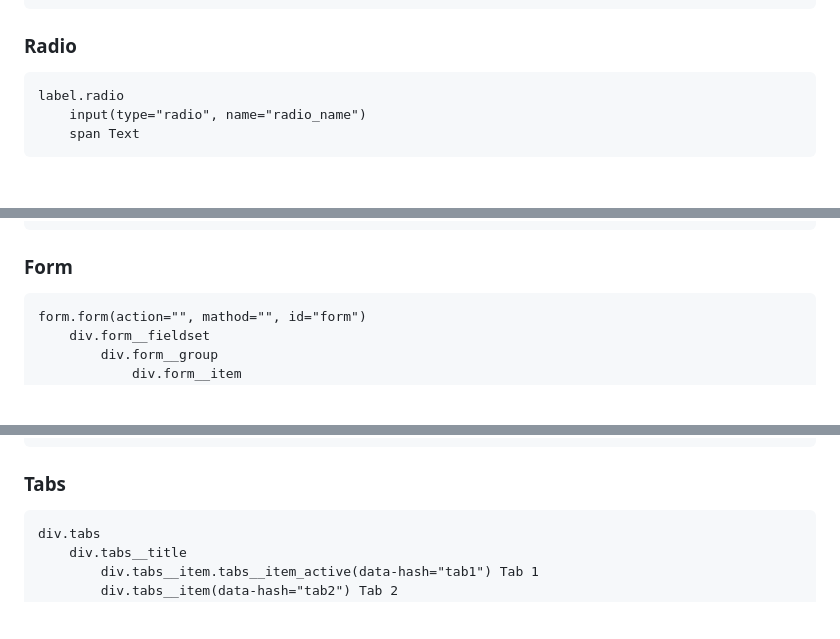
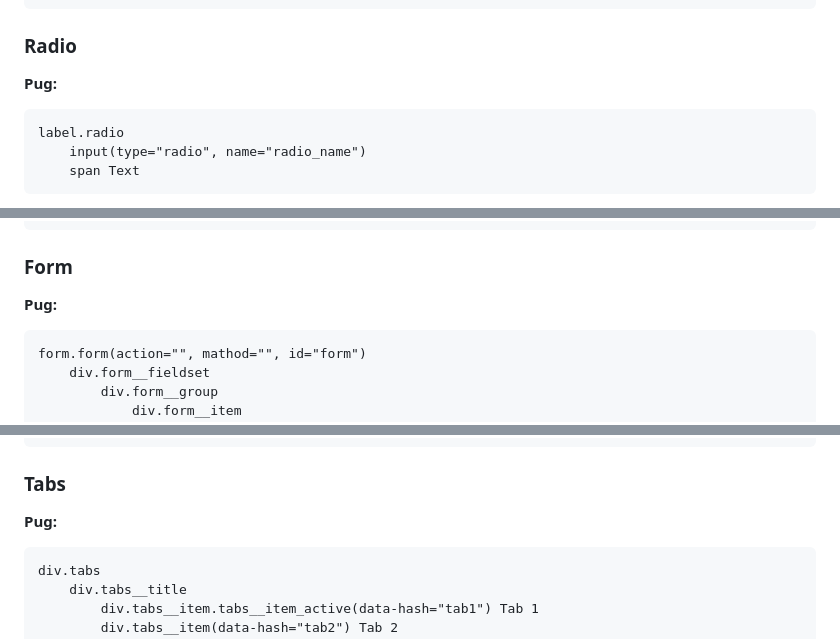
Before and after one commit to pro-verstka/Moonkake, a Markdown page: README.md, 3 parts joined by grey strips. Rendered like a GitHub page; blank space fills up the shorter version.

````diff
--- a/README.md
+++ b/README.md
@@ -55,5 +89,6 @@ label.checkbox
 ### Radio
 
+**Pug:**
 ```pug
 label.radio
 	input(type="radio", name="radio_name")
@@ -85,5 +154,6 @@ div.select
 ### Form
 
+**Pug:**
 ```pug
 form.form(action="", mathod="", id="form")
 	div.form__fieldset
@@ -106,5 +206,6 @@ form.form(action="", mathod="", id="form")
 ### Tabs
 
+**Pug:**
 ```pug
 div.tabs
 	div.tabs__title
````
Also changed, not shown: other parts of README.md (+223 -1 lines).
